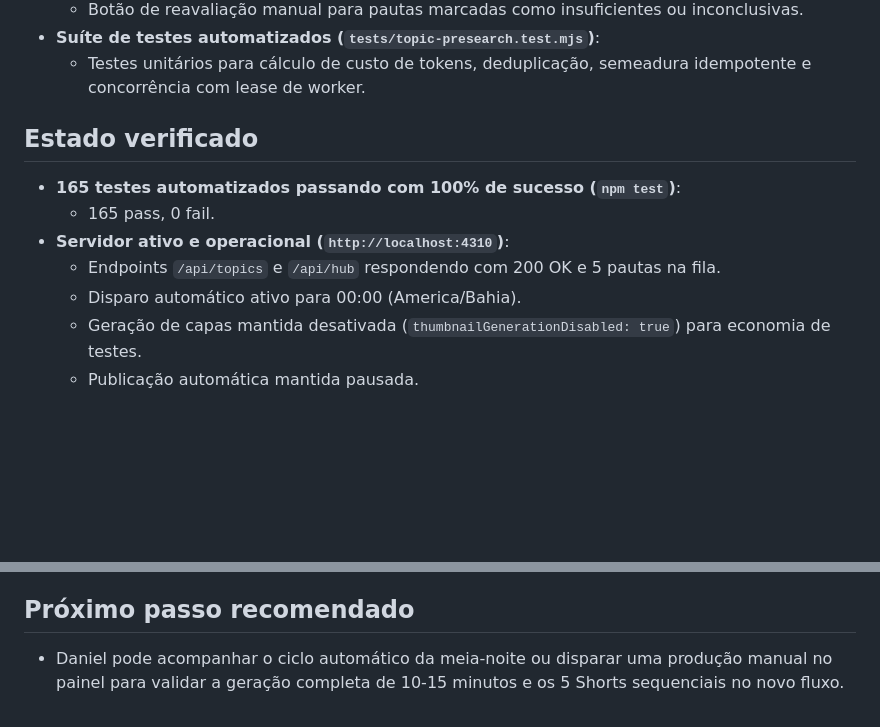
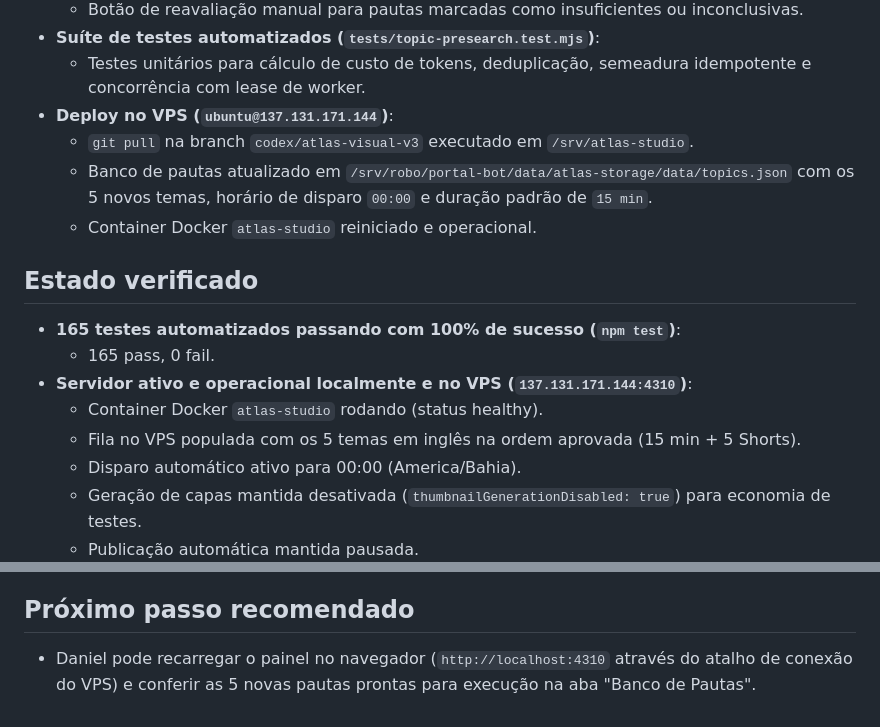
Before and after one commit to Dja-Cripto/atlas-server, a Markdown page: ULTIMO_PASSO.md, 2 parts joined by grey strips. Drawn GitHub-style; blank space fills up the shorter version.

Commit message:
docs: registrar deploy da V3 e semeadura de pautas no VPS

```diff
--- a/ULTIMO_PASSO.md
+++ b/ULTIMO_PASSO.md
@@ -20,12 +20,17 @@ Atualizado em 28/09/2026, aproximadamente 15:25 (America/Bahia).
   - Botão de reavaliação manual para pautas marcadas como insuficientes ou inconclusivas.
 - **Suíte de testes automatizados (`tests/topic-presearch.test.mjs`)**:
   - Testes unitários para cálculo de custo de tokens, deduplicação, semeadura idempotente e concorrência com lease de worker.
+- **Deploy no VPS (`ubuntu@137.131.171.144`)**:
+  - `git pull` na branch `codex/atlas-visual-v3` executado em `/srv/atlas-studio`.
+  - Banco de pautas atualizado em `/srv/robo/portal-bot/data/atlas-storage/data/topics.json` com os 5 novos temas, horário de disparo `00:00` e duração padrão de `15 min`.
+  - Container Docker `atlas-studio` reiniciado e operacional.
 
 ## Estado verificado
 - **165 testes automatizados passando com 100% de sucesso (`npm test`)**:
   - 165 pass, 0 fail.
-- **Servidor ativo e operacional (`http://localhost:4310`)**:
-  - Endpoints `/api/topics` e `/api/hub` respondendo com 200 OK e 5 pautas na fila.
+- **Servidor ativo e operacional localmente e no VPS (`137.131.171.144:4310`)**:
+  - Container Docker `atlas-studio` rodando (status healthy).
+  - Fila no VPS populada com os 5 temas em inglês na ordem aprovada (15 min + 5 Shorts).
   - Disparo automático ativo para 00:00 (America/Bahia).
   - Geração de capas mantida desativada (`thumbnailGenerationDisabled: true`) para economia de testes.
   - Publicação automática mantida pausada.
@@ -35,4 +40,4 @@ Atualizado em 28/09/2026, aproximadamente 15:25 (America/Bahia).
 - A aprovação de mídia na pré-pesquisa é uma estimativa fundamentada de acervo público; a adequação editorial final ocorre durante o download e montagem das cenas.
 
 ## Próximo passo recomendado
-- Daniel pode acompanhar o ciclo automático da meia-noite ou disparar uma produção manual no painel para validar a geração completa de 10-15 minutos e os 5 Shorts sequenciais no novo fluxo.
+- Daniel pode recarregar o painel no navegador (`http://localhost:4310` através do atalho de conexão do VPS) e conferir as 5 novas pautas prontas para execução na aba "Banco de Pautas".
```
Also changed, not shown: other parts of ULTIMO_PASSO.md (+1 -1 lines).
